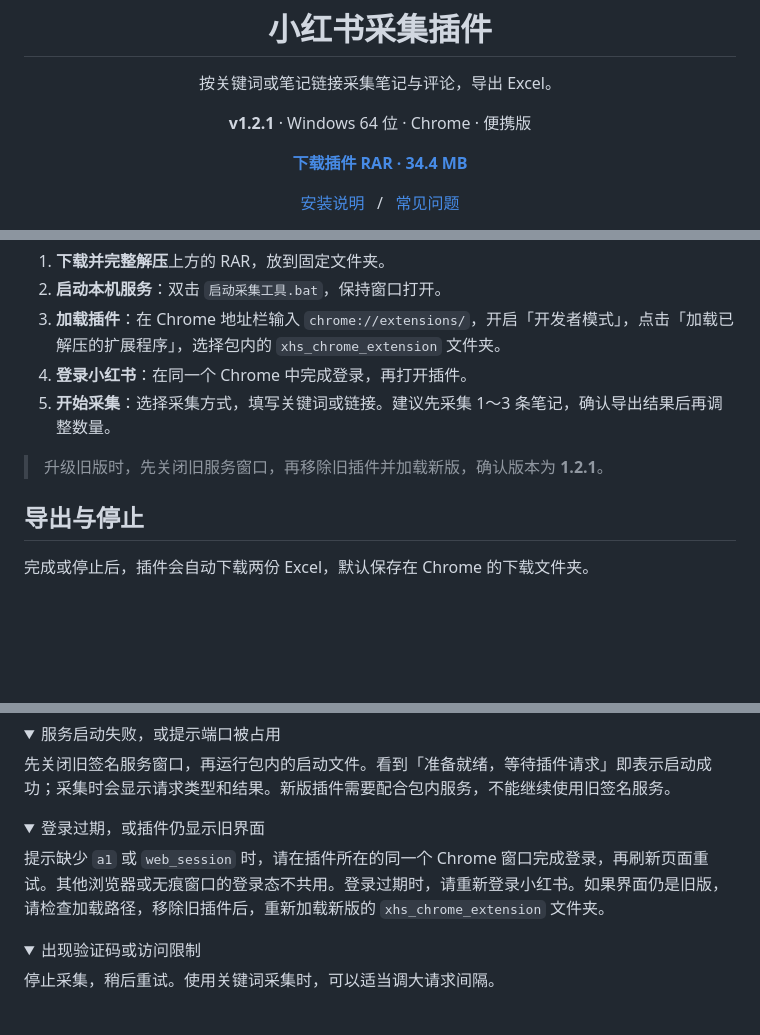
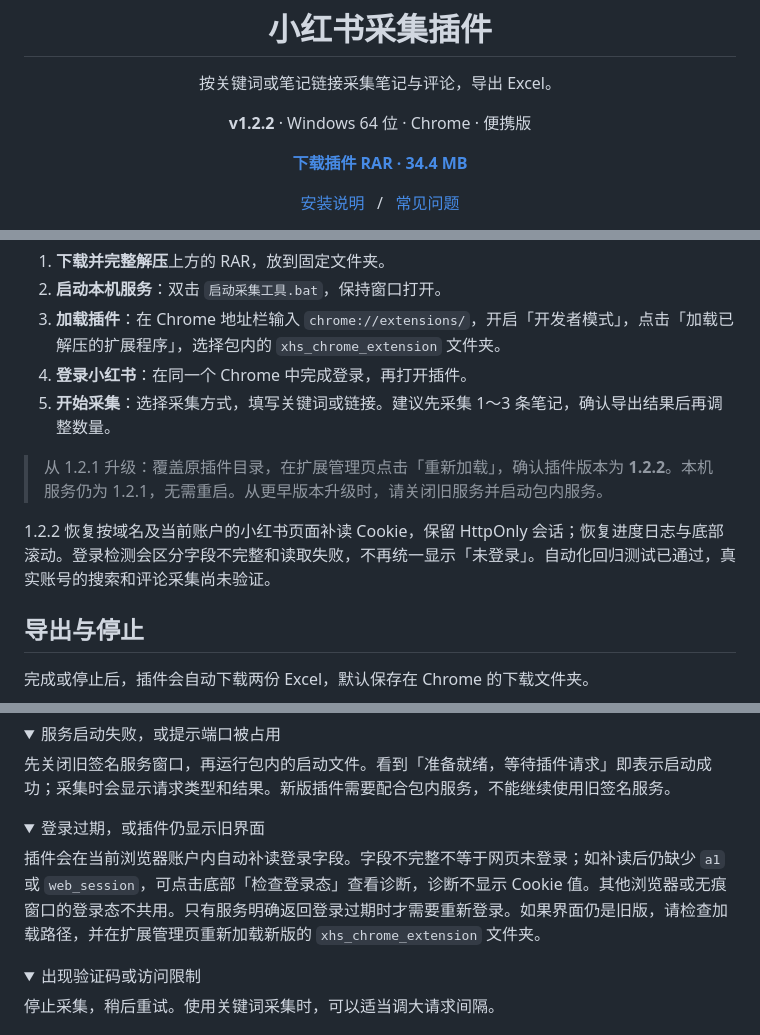
Before and after one commit to flyyang12-rgb/xhs_comments_Excel, a Markdown page: README.md, 3 parts joined by grey strips. Drawn GitHub-style; folded sections open; blank space fills up the shorter version.

Commit message:
发布 1.2.2：恢复同账户 Cookie 补读与实时进度提示

```diff
--- a/README.md
+++ b/README.md
@@ -7,7 +7,7 @@
 <p align="center">按关键词或笔记链接采集笔记与评论，导出 Excel。</p>
 
 <p align="center">
-  <strong>v1.2.1</strong> · Windows 64 位 · Chrome · 便携版
+  <strong>v1.2.2</strong> · Windows 64 位 · Chrome · 便携版
 </p>
 
 <p align="center">
@@ -43,7 +43,9 @@
 4. **登录小红书**：在同一个 Chrome 中完成登录，再打开插件。
 5. **开始采集**：选择采集方式，填写关键词或链接。建议先采集 1～3 条笔记，确认导出结果后再调整数量。
 
-> 升级旧版时，先关闭旧服务窗口，再移除旧插件并加载新版，确认版本为 **1.2.1**。
+> 从 1.2.1 升级：覆盖原插件目录，在扩展管理页点击「重新加载」，确认插件版本为 **1.2.2**。本机服务仍为 1.2.1，无需重启。从更早版本升级时，请关闭旧服务并启动包内服务。
+
+1.2.2 恢复按域名及当前账户的小红书页面补读 Cookie，保留 HttpOnly 会话；恢复进度日志与底部滚动。登录检测会区分字段不完整和读取失败，不再统一显示「未登录」。自动化回归测试已通过，真实账号的搜索和评论采集尚未验证。
 
 ## 导出与停止
 
@@ -78,7 +80,7 @@
 <details>
 <summary>登录过期，或插件仍显示旧界面</summary>
 
-提示缺少 `a1` 或 `web_session` 时，请在插件所在的同一个 Chrome 窗口完成登录，再刷新页面重试。其他浏览器或无痕窗口的登录态不共用。登录过期时，请重新登录小红书。如果界面仍是旧版，请检查加载路径，移除旧插件后，重新加载新版的 `xhs_chrome_extension` 文件夹。
+插件会在当前浏览器账户内自动补读登录字段。字段不完整不等于网页未登录；如补读后仍缺少 `a1` 或 `web_session`，可点击底部「检查登录态」查看诊断，诊断不显示 Cookie 值。其他浏览器或无痕窗口的登录态不共用。只有服务明确返回登录过期时才需要重新登录。如果界面仍是旧版，请检查加载路径，并在扩展管理页重新加载新版的 `xhs_chrome_extension` 文件夹。
 
 </details>
 
```
